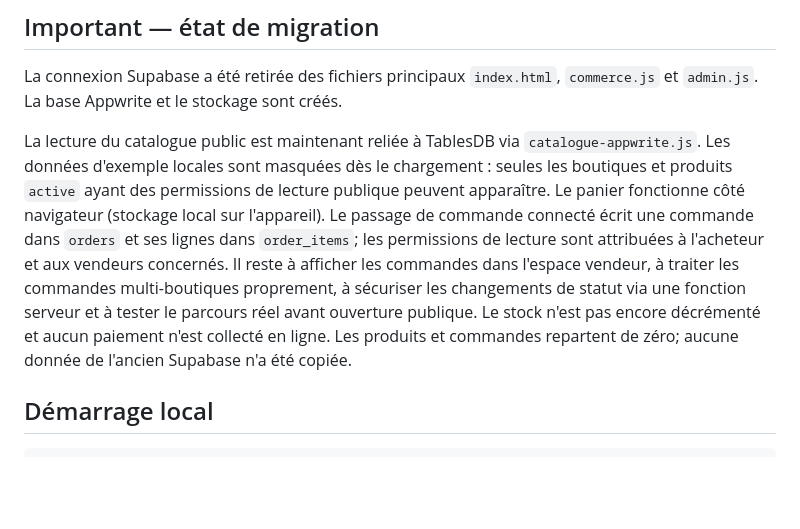
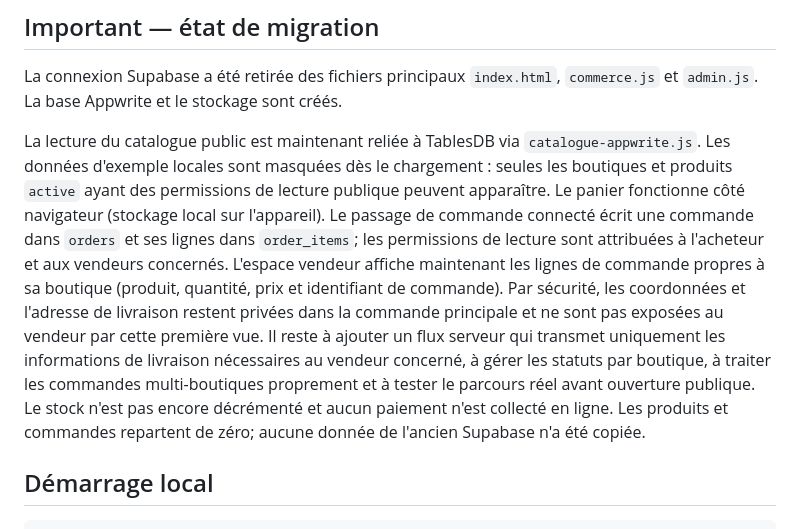
Before and after one commit to lokononbeno-sketch/African-shop-, a Markdown page: README.md, the part around the change. GitHub-like rendering; blank space fills up the shorter version.

Commit message:
Document seller order view and privacy boundaries

```diff
--- a/README.md
+++ b/README.md
@@ -32,7 +32,7 @@ Le projet African Shop utilise son propre projet Appwrite. Les autres applicatio
 
 La connexion Supabase a été retirée des fichiers principaux `index.html`, `commerce.js` et `admin.js`. La base Appwrite et le stockage sont créés.
 
-La lecture du catalogue public est maintenant reliée à TablesDB via `catalogue-appwrite.js`. Les données d'exemple locales sont masquées dès le chargement : seules les boutiques et produits `active` ayant des permissions de lecture publique peuvent apparaître. Le panier fonctionne côté navigateur (stockage local sur l'appareil). Le passage de commande connecté écrit une commande dans `orders` et ses lignes dans `order_items`; les permissions de lecture sont attribuées à l'acheteur et aux vendeurs concernés. Il reste à afficher les commandes dans l'espace vendeur, à traiter les commandes multi-boutiques proprement, à sécuriser les changements de statut via une fonction serveur et à tester le parcours réel avant ouverture publique. Le stock n'est pas encore décrémenté et aucun paiement n'est collecté en ligne. Les produits et commandes repartent de zéro; aucune donnée de l'ancien Supabase n'a été copiée.
+La lecture du catalogue public est maintenant reliée à TablesDB via `catalogue-appwrite.js`. Les données d'exemple locales sont masquées dès le chargement : seules les boutiques et produits `active` ayant des permissions de lecture publique peuvent apparaître. Le panier fonctionne côté navigateur (stockage local sur l'appareil). Le passage de commande connecté écrit une commande dans `orders` et ses lignes dans `order_items`; les permissions de lecture sont attribuées à l'acheteur et aux vendeurs concernés. L'espace vendeur affiche maintenant les lignes de commande propres à sa boutique (produit, quantité, prix et identifiant de commande). Par sécurité, les coordonnées et l'adresse de livraison restent privées dans la commande principale et ne sont pas exposées au vendeur par cette première vue. Il reste à ajouter un flux serveur qui transmet uniquement les informations de livraison nécessaires au vendeur concerné, à gérer les statuts par boutique, à traiter les commandes multi-boutiques proprement et à tester le parcours réel avant ouverture publique. Le stock n'est pas encore décrémenté et aucun paiement n'est collecté en ligne. Les produits et commandes repartent de zéro; aucune donnée de l'ancien Supabase n'a été copiée.
 
 ## Démarrage local
 
```
